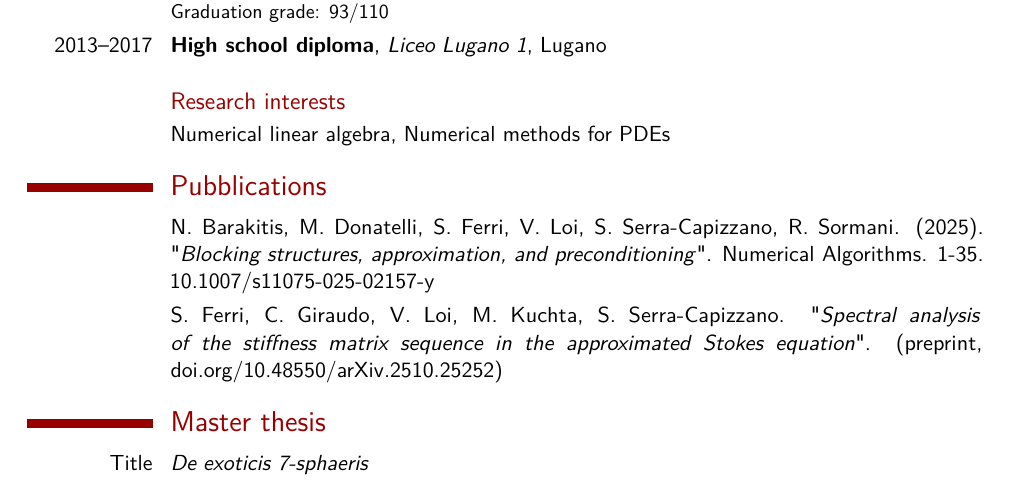
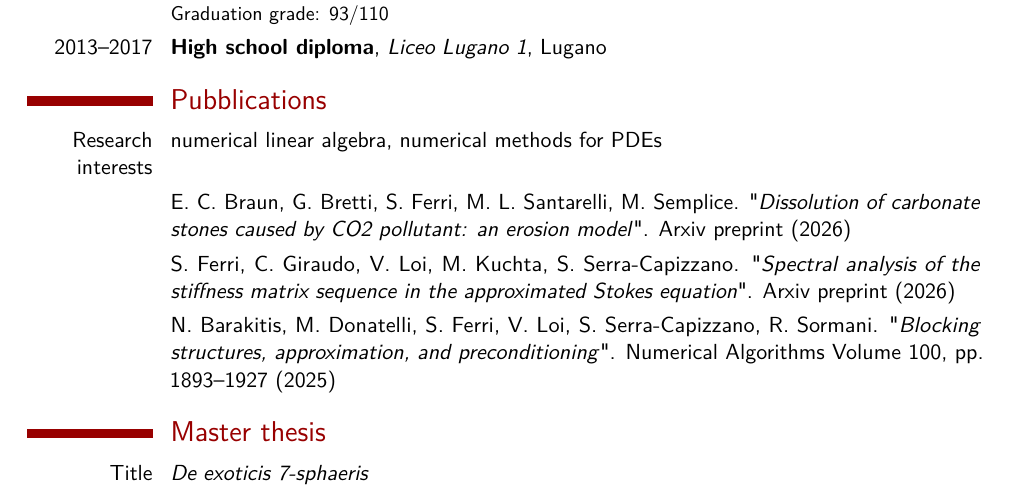
Before and after one commit to ferrixio/ferrixio.github.io, a LaTeX CV (CV/cv_research.tex): part of the page, cut so that both start at the same text. Compiled offline with pdfLaTeX.

Commit message:
CV update

```diff
--- a/CV/cv_research.tex
+++ b/CV/cv_research.tex
@@ -31,15 +31,13 @@
 	\cventry{2017--2020}{Bachelor degree in mathematics}{University of Insubria}{Como}{}{Graduation grade: 93/110}
 	\cventry{2013--2017}{High school diploma}{Liceo Lugano 1}{Lugano}{}{}
 
-	\vspace{0.25cm}
+    \section{Pubblications}
+	\cvitem{Research interests}{numerical linear algebra, numerical methods for PDEs}
 
-	\subsection{Research interests}
-	\cvitem{}{Numerical linear algebra, Numerical methods for PDEs}
+	\cvitem{}{E. C. Braun, G. Bretti, S. Ferri, M. L. Santarelli, M. Semplice. "\emph{Dissolution of carbonate stones caused by CO2 pollutant: an erosion model}". Arxiv preprint (2026)}
+	\cvitem{}{S. Ferri, C. Giraudo, V. Loi, M. Kuchta, S. Serra-Capizzano. "\emph{Spectral analysis of the stiffness matrix sequence in the approximated Stokes equation}". Arxiv preprint (2026)}
+	\cvitem{}{N. Barakitis, M. Donatelli, S. Ferri, V. Loi, S. Serra-Capizzano, R. Sormani. "\emph{Blocking structures, approximation, and preconditioning}". Numerical Algorithms Volume 100, pp. 1893--1927 (2025)}
 
-    \section{Pubblications}
-	\cvitem{}{N. Barakitis, M. Donatelli, S. Ferri, V. Loi, S. Serra-Capizzano, R. Sormani. (2025). "\emph{Blocking structures, approximation, and preconditioning}". Numerical Algorithms. 1-35. 10.1007/s11075-025-02157-y}
-
-	\cvitem{}{S. Ferri, C. Giraudo, V. Loi, M. Kuchta, S. Serra-Capizzano. "\emph{Spectral analysis of the stiffness matrix sequence in the approximated Stokes equation}". (preprint, doi.org/10.48550/arXiv.2510.25252)}
 
 	\section{Master thesis}
 	\cvitem{Title}{\emph{De exoticis 7-sphaeris}}
```
Also changed, not shown: CV/cv_full.tex (+4 -4 lines), CV/cv_full.pdf, CV/cv_research.pdf, CV/cv_research.tex (5 more changed lines), 1 other file.
